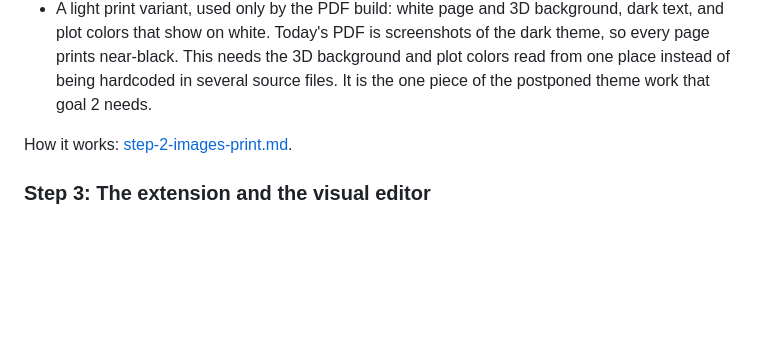
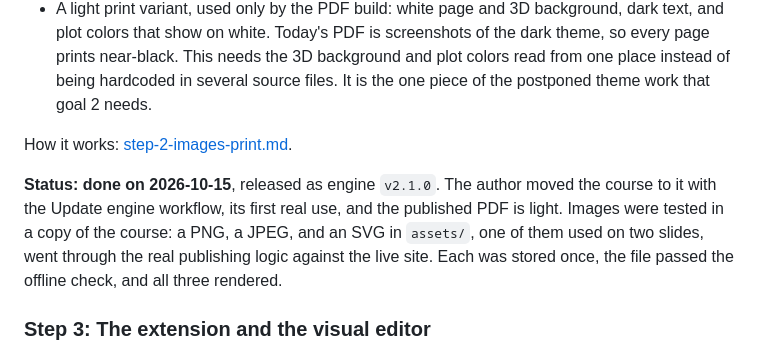
Before and after one commit to adamleon/lysark, a Markdown page: docs/lysark-v2.md, the part around the change. Drawn GitHub-style; blank space fills up the shorter version.

Commit message:
v2 step 2 done: course on v2.1.0 with a light PDF; images tested through course publishing
Co-Authored-By: Claude Opus 5.5 <noreply@anthropic.com>

```diff
--- a/docs/lysark-v2.md
+++ b/docs/lysark-v2.md
@@ -406,6 +406,12 @@ available, and fix `SETUP.md` wherever it falls short.
 
 How it works: [step-2-images-print.md](step-2-images-print.md).
 
+**Status: done on 2026-10-15**, released as engine `v2.1.0`. The author moved the course to it
+with the Update engine workflow, its first real use, and the published PDF is light. Images were
+tested in a copy of the course: a PNG, a JPEG, and an SVG in `assets/`, one of them used on two
+slides, went through the real publishing logic against the live site. Each was stored once, the
+file passed the offline check, and all three rendered.
+
 ### Step 3: The extension and the visual editor
 
 - **Test first.** Build a minimal extension that shows the Agilus in a panel, saves one camera
```
Also changed, not shown: CLAUDE.md (+4 -4 lines), docs/handover.md (+13 -11 lines).
